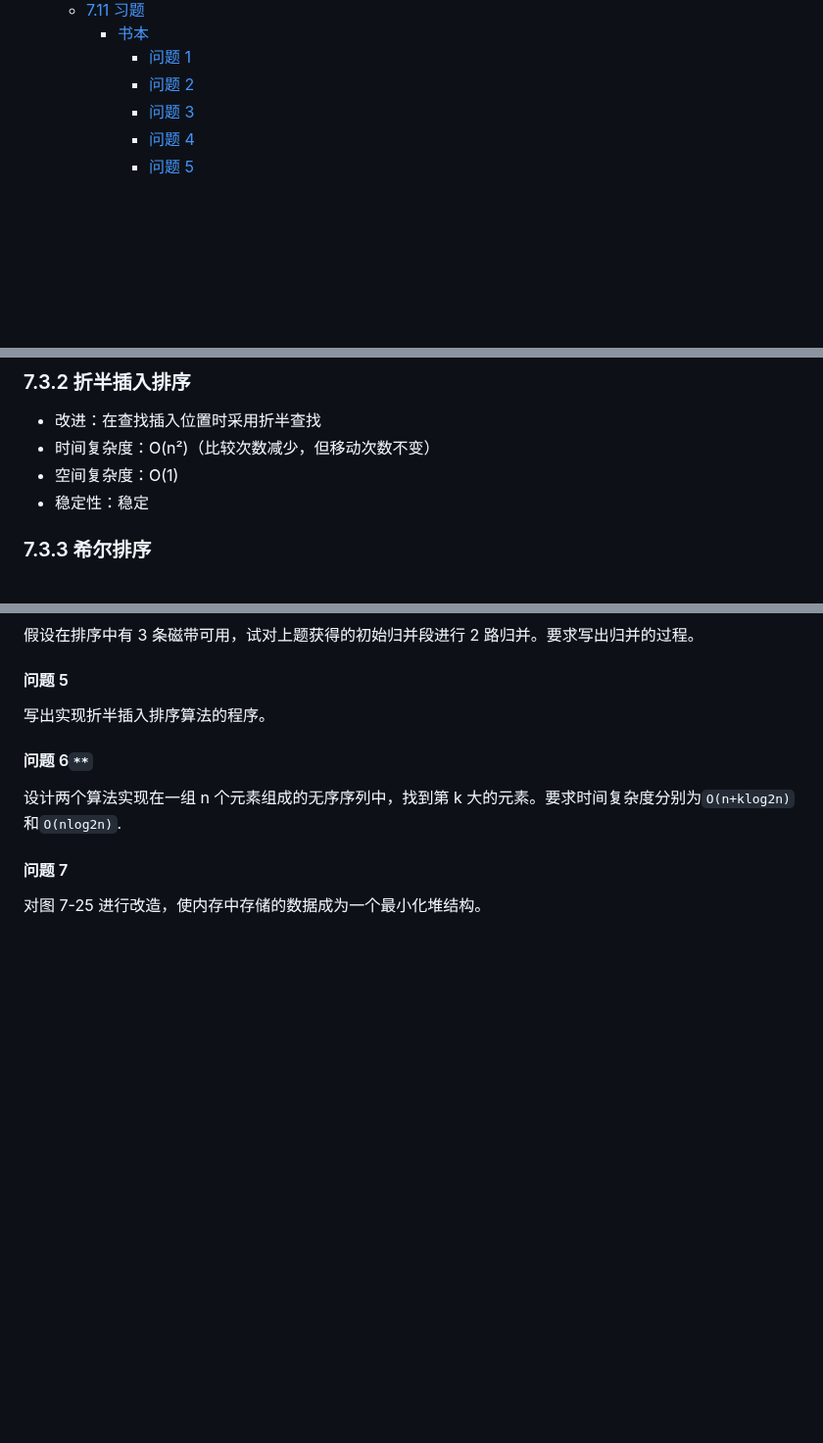
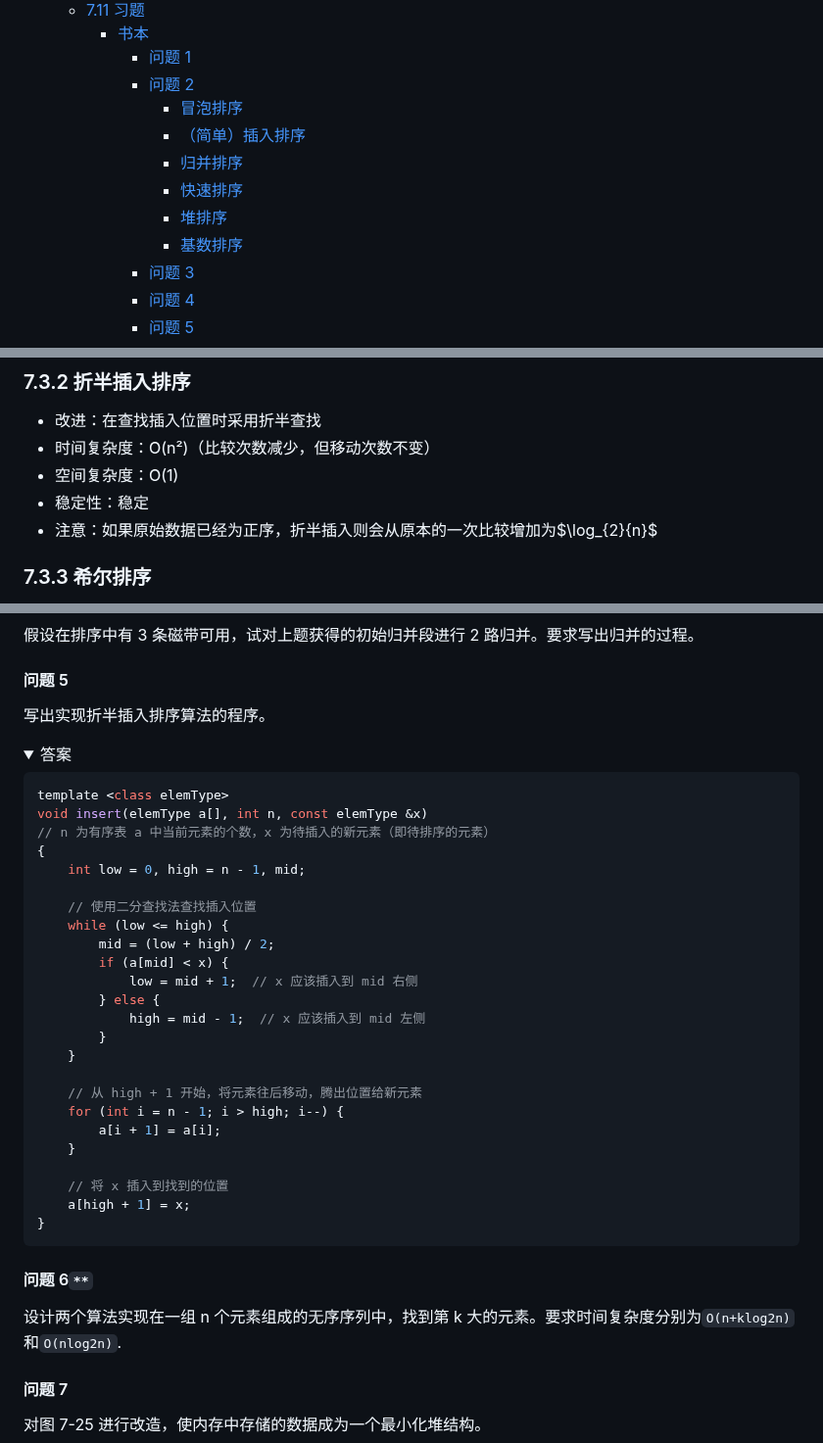
Before and after one commit to ukeSJTU/CS2602, a Markdown page: docs/Chapter7.md, 3 parts joined by grey strips. Shown at 98% size. GitHub-like rendering; folded sections open; blank space fills up the shorter version.

````diff
--- a/docs/Chapter7.md
+++ b/docs/Chapter7.md
@@ -27,6 +27,12 @@
     - [书本](#书本)
       - [问题 1](#问题-1)
       - [问题 2](#问题-2)
+        - [冒泡排序](#冒泡排序)
+        - [（简单）插入排序](#简单插入排序)
+        - [归并排序](#归并排序)
+        - [快速排序](#快速排序)
+        - [堆排序](#堆排序)
+        - [基数排序](#基数排序)
       - [问题 3](#问题-3)
       - [问题 4](#问题-4)
       - [问题 5](#问题-5)
@@ -72,6 +78,7 @@
 - 时间复杂度：O(n²)（比较次数减少，但移动次数不变）
 - 空间复杂度：O(1)
 - 稳定性：稳定
+- 注意：如果原始数据已经为正序，折半插入则会从原本的一次比较增加为$\log_{2}{n}$
 
 ### 7.3.3 希尔排序
 
@@ -234,3 +301,34 @@
 #### 问题 5
 
 写出实现折半插入排序算法的程序。
+
+<details>
+  <summary>答案</summary>
+
+```cpp
+template <class elemType>
+void insert(elemType a[], int n, const elemType &x)
+// n 为有序表 a 中当前元素的个数，x 为待插入的新元素（即待排序的元素）
+{
+    int low = 0, high = n - 1, mid;
+
+    // 使用二分查找法查找插入位置
+    while (low <= high) {
+        mid = (low + high) / 2;
+        if (a[mid] < x) {
+            low = mid + 1;  // x 应该插入到 mid 右侧
+        } else {
+            high = mid - 1;  // x 应该插入到 mid 左侧
+        }
+    }
+
+    // 从 high + 1 开始，将元素往后移动，腾出位置给新元素
+    for (int i = n - 1; i > high; i--) {
+        a[i + 1] = a[i];
+    }
+
+    // 将 x 插入到找到的位置
+    a[high + 1] = x;
+}
+```
+
````
Also changed, not shown: other parts of docs/Chapter7.md (+62 -1 lines).
